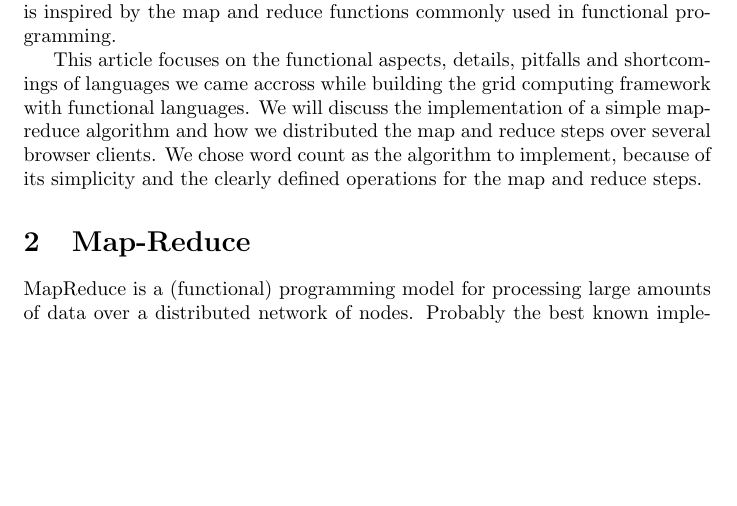
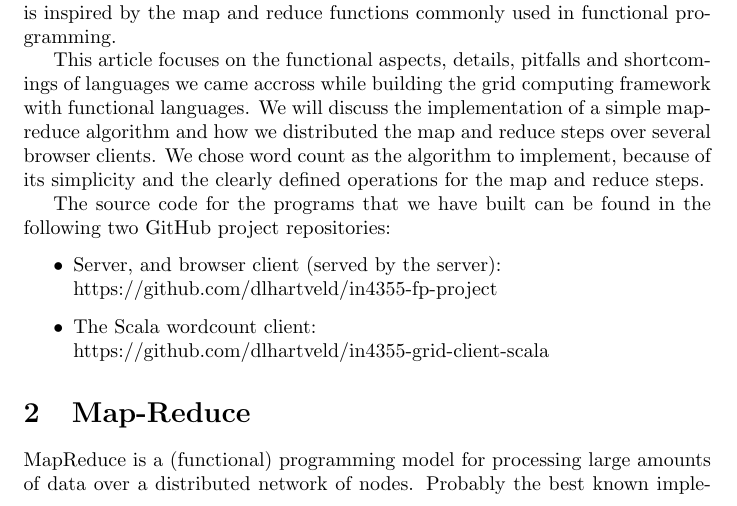
Before and after one commit to dlhartveld/in4355-fp-project, a LaTeX document (report/report.tex, which reads report/introduction.tex): part of page 1 of 7 before the commit and part of page 1 of 8 after it, cut so that both start at the same text, the shorter picture padded with empty space. Compiled offline with pdfLaTeX.

Commit message:
Added references to source code to introduction.

```diff
--- a/report/introduction.tex
+++ b/report/introduction.tex
@@ -16,3 +16,12 @@ simple map-reduce algorithm and how we distributed the map and reduce steps over
 several browser clients. We chose word count as the algorithm to implement,
 because of its simplicity and the clearly defined operations for the map and
 reduce steps.
+
+The source code for the programs that we have built can be found in the following
+two GitHub project repositories:
+\begin{itemize}
+  \item Server, and browser client (served by the server):\\
+  		https://github.com/dlhartveld/in4355-fp-project
+  \item The Scala wordcount client:\\
+  		https://github.com/dlhartveld/in4355-grid-client-scala
+\end{itemize}
```
